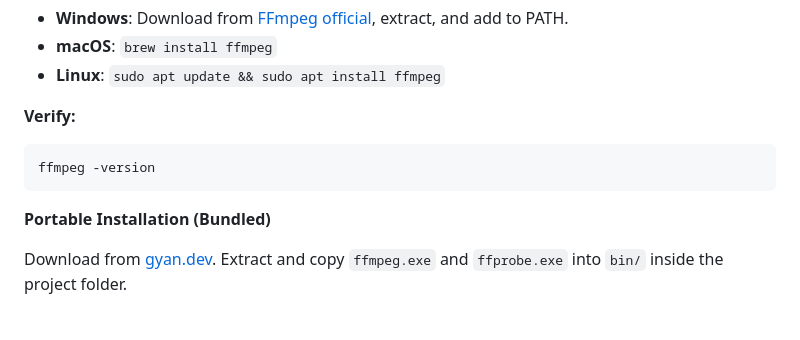
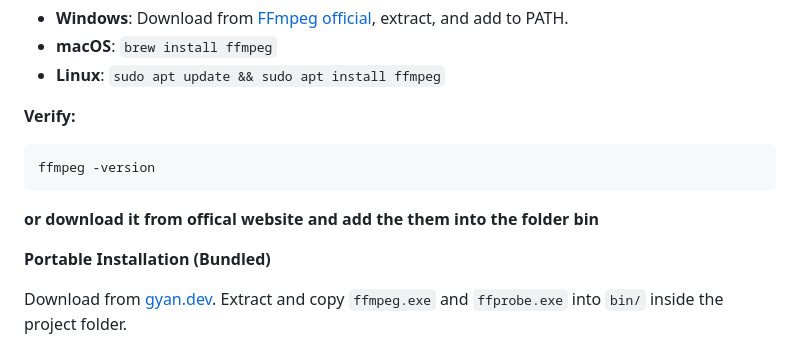
Before and after one commit to ALADEEMI/YemenAi-Talk-To-Text-Pro, a Markdown page: README.md, the part around the change. GitHub-like rendering; blank space fills up the shorter version.

````diff
--- a/README.md
+++ b/README.md
@@ -75,6 +75,7 @@ python --version
 ```bash
 ffmpeg -version
 ```
+**or download it from offical website and add the them into the folder bin**
 
 **Portable Installation (Bundled)**
 
````
